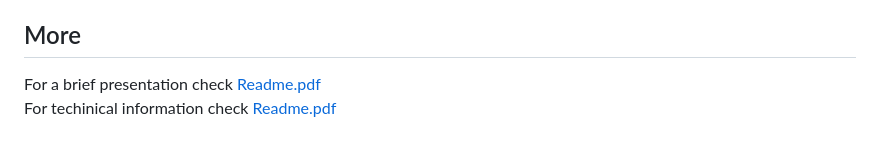
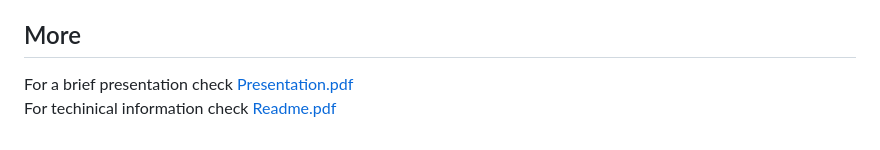
Before and after one commit to aleks-r74/UniversalWebParser, a Markdown page: README.md, the part around the change. GitHub-like rendering.

Commit message:
Fix link text for presentation in README

```diff
--- a/README.md
+++ b/README.md
@@ -41,5 +41,5 @@ The project was built for personal use, and no user registration is available. H
 Passwords for both users should be configured via environment variables on deployment.
 
 ## More
-For a brief presentation check <a href="Presentation.pdf" target="_blank">Readme.pdf</a>
+For a brief presentation check <a href="Presentation.pdf" target="_blank">Presentation.pdf</a>
 For techinical information check <a href="Readme.pdf" target="_blank">Readme.pdf</a>
```
